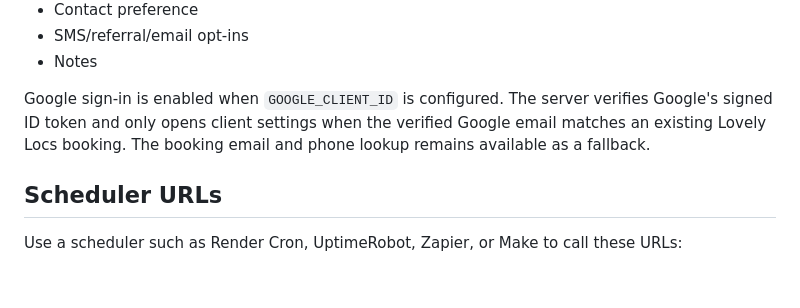
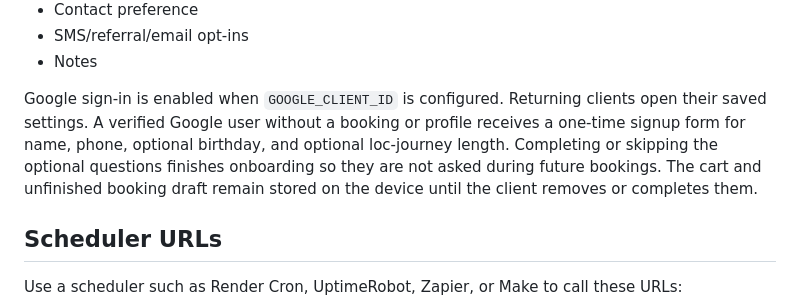
Before and after one commit to lovely2locs/lovely-locs-booking-current, a Markdown page: AUTOMATED_MESSAGES.md, the part around the change. Drawn GitHub-style; blank space fills up the shorter version.

Commit message:
Add one-time Google client onboarding

```diff
--- a/AUTOMATED_MESSAGES.md
+++ b/AUTOMATED_MESSAGES.md
@@ -56,7 +56,7 @@ When a client uses client settings or submits a booking, the browser stores thei
 - SMS/referral/email opt-ins
 - Notes
 
-Google sign-in is enabled when `GOOGLE_CLIENT_ID` is configured. The server verifies Google's signed ID token and only opens client settings when the verified Google email matches an existing Lovely Locs booking. The booking email and phone lookup remains available as a fallback.
+Google sign-in is enabled when `GOOGLE_CLIENT_ID` is configured. Returning clients open their saved settings. A verified Google user without a booking or profile receives a one-time signup form for name, phone, optional birthday, and optional loc-journey length. Completing or skipping the optional questions finishes onboarding so they are not asked during future bookings. The cart and unfinished booking draft remain stored on the device until the client removes or completes them.
 
 ## Scheduler URLs
 
```
